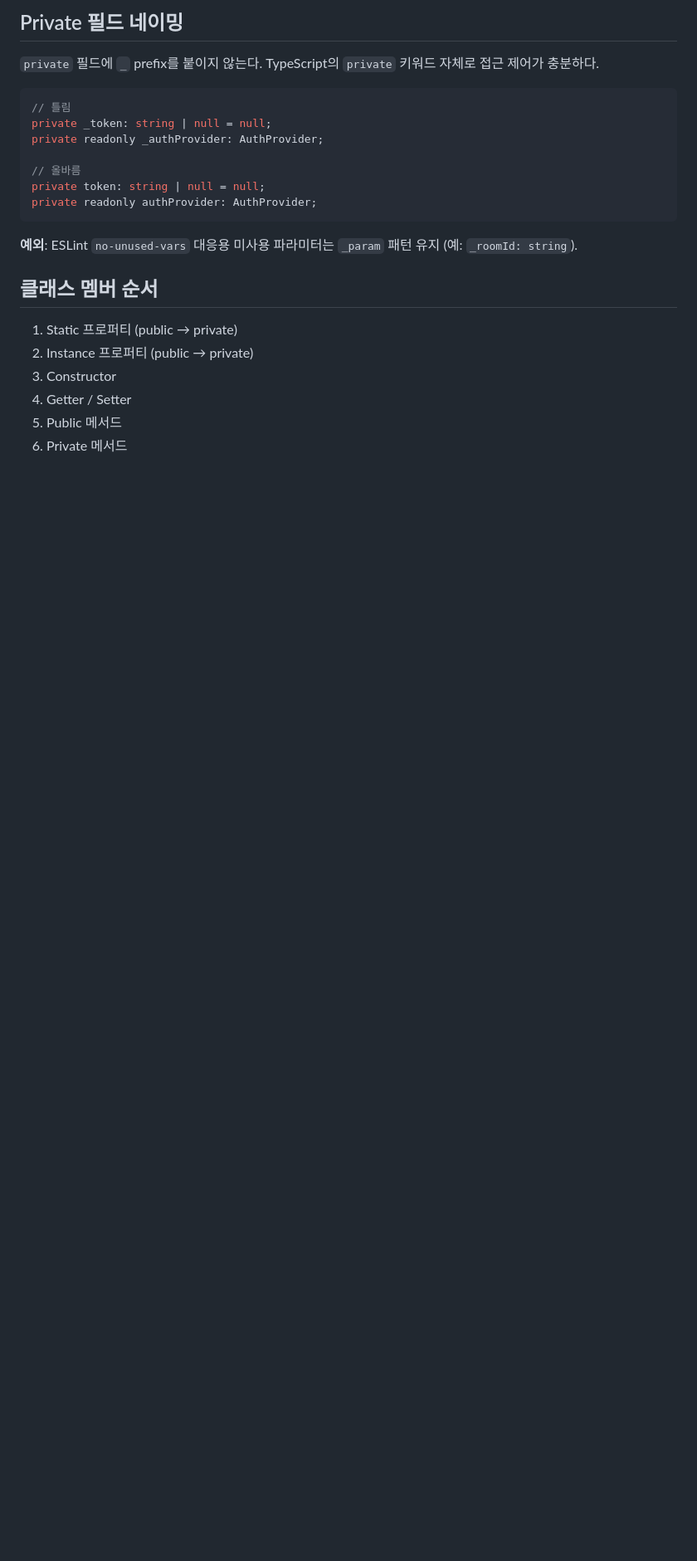
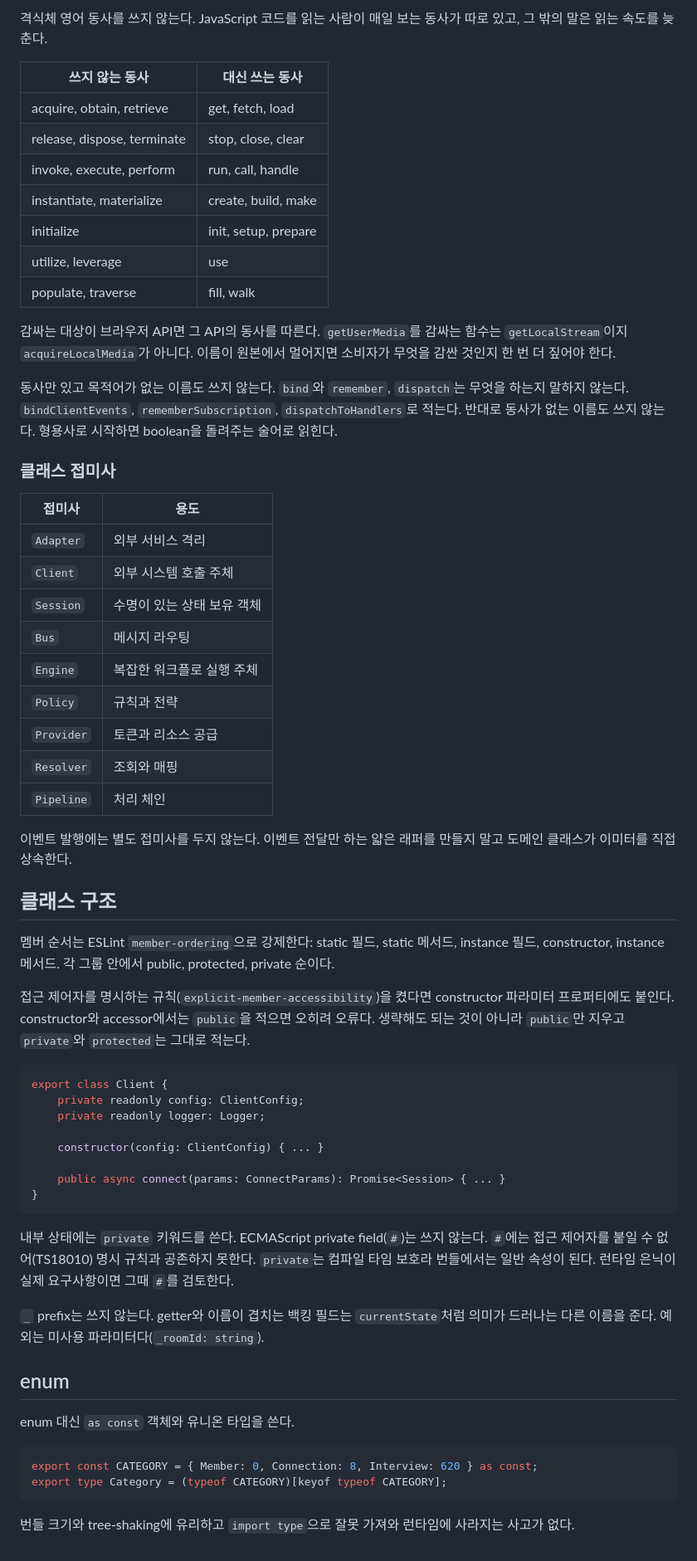
Before and after one commit to chan9yu/docagents, a Markdown page: rules/typescript.md, the part around one of its changes. Shown at 83% size. GitHub-like rendering; blank space fills up the shorter version.

````diff
--- a/rules/typescript.md
+++ b/rules/typescript.md
@@ -66,25 +72,64 @@ import type { ClientOptions } from './types';
 
-## Private 필드 네이밍
+격식체 영어 동사를 쓰지 않는다. JavaScript 코드를 읽는 사람이 매일 보는 동사가 따로 있고, 그 밖의 말은 읽는 속도를 늦춘다.
 
-`private` 필드에 `_` prefix를 붙이지 않는다. TypeScript의 `private` 키워드 자체로 접근 제어가 충분하다.
+| 쓰지 않는 동사              | 대신 쓰는 동사       |
+| --------------------------- | -------------------- |
+| acquire, obtain, retrieve   | get, fetch, load     |
+| release, dispose, terminate | stop, close, clear   |
+| invoke, execute, perform    | run, call, handle    |
+| instantiate, materialize    | create, build, make  |
+| initialize                  | init, setup, prepare |
+| utilize, leverage           | use                  |
+| populate, traverse          | fill, walk           |
+
+감싸는 대상이 브라우저 API면 그 API의 동사를 따른다. `getUserMedia`를 감싸는 함수는 `getLocalStream`이지 `acquireLocalMedia`가 아니다. 이름이 원본에서 멀어지면 소비자가 무엇을 감싼 것인지 한 번 더 짚어야 한다.
+
+동사만 있고 목적어가 없는 이름도 쓰지 않는다. `bind`와 `remember`, `dispatch`는 무엇을 하는지 말하지 않는다. `bindClientEvents`, `rememberSubscription`, `dispatchToHandlers`로 적는다. 반대로 동사가 없는 이름도 쓰지 않는다. 형용사로 시작하면 boolean을 돌려주는 술어로 읽힌다.
+
+### 클래스 접미사
+
+| 접미사     | 용도                       |
+| ---------- | -------------------------- |
+| `Adapter`  | 외부 서비스 격리           |
+| `Client`   | 외부 시스템 호출 주체      |
+| `Session`  | 수명이 있는 상태 보유 객체 |
+| `Bus`      | 메시지 라우팅              |
+| `Engine`   | 복잡한 워크플로 실행 주체  |
+| `Policy`   | 규칙과 전략                |
+| `Provider` | 토큰과 리소스 공급         |
+| `Resolver` | 조회와 매핑                |
+| `Pipeline` | 처리 체인                  |
+
+이벤트 발행에는 별도 접미사를 두지 않는다. 이벤트 전달만 하는 얇은 래퍼를 만들지 말고 도메인 클래스가 이미터를 직접 상속한다.
+
+## 클래스 구조
+
+멤버 순서는 ESLint `member-ordering`으로 강제한다: static 필드, static 메서드, instance 필드, constructor, instance 메서드. 각 그룹 안에서 public, protected, private 순이다.
+
+접근 제어자를 명시하는 규칙(`explicit-member-accessibility`)을 켰다면 constructor 파라미터 프로퍼티에도 붙인다. constructor와 accessor에서는 `public`을 적으면 오히려 오류다. 생략해도 되는 것이 아니라 `public`만 지우고 `private`와 `protected`는 그대로 적는다.
 
 ```typescript
-// 틀림
-private _token: string | null = null;
-private readonly _authProvider: AuthProvider;
+export class Client {
+	private readonly config: ClientConfig;
+	private readonly logger: Logger;
 
-// 올바름
-private token: string | null = null;
-private readonly authProvider: AuthProvider;
+	constructor(config: ClientConfig) { ... }
+
+	public async connect(params: ConnectParams): Promise<Session> { ... }
+}
 ```
 
-**예외**: ESLint `no-unused-vars` 대응용 미사용 파라미터는 `_param` 패턴 유지 (예: `_roomId: string`).
+내부 상태에는 `private` 키워드를 쓴다. ECMAScript private field(`#`)는 쓰지 않는다. `#`에는 접근 제어자를 붙일 수 없어(TS18010) 명시 규칙과 공존하지 못한다. `private`는 컴파일 타임 보호라 번들에서는 일반 속성이 된다. 런타임 은닉이 실제 요구사항이면 그때 `#`를 검토한다.
 
-## 클래스 멤버 순서
+`_` prefix는 쓰지 않는다. getter와 이름이 겹치는 백킹 필드는 `currentState`처럼 의미가 드러나는 다른 이름을 준다. 예외는 미사용 파라미터다(`_roomId: string`).
 
-1. Static 프로퍼티 (public → private)
-2. Instance 프로퍼티 (public → private)
-3. Constructor
-4. Getter / Setter
-5. Public 메서드
-6. Private 메서드
+## enum
+
+enum 대신 `as const` 객체와 유니온 타입을 쓴다.
+
+```typescript
+export const CATEGORY = { Member: 0, Connection: 8, Interview: 620 } as const;
+export type Category = (typeof CATEGORY)[keyof typeof CATEGORY];
+```
+
+번들 크기와 tree-shaking에 유리하고 `import type`으로 잘못 가져와 런타임에 사라지는 사고가 없다.
````
Also changed, not shown: other parts of rules/typescript.md (+44 -38 lines).
